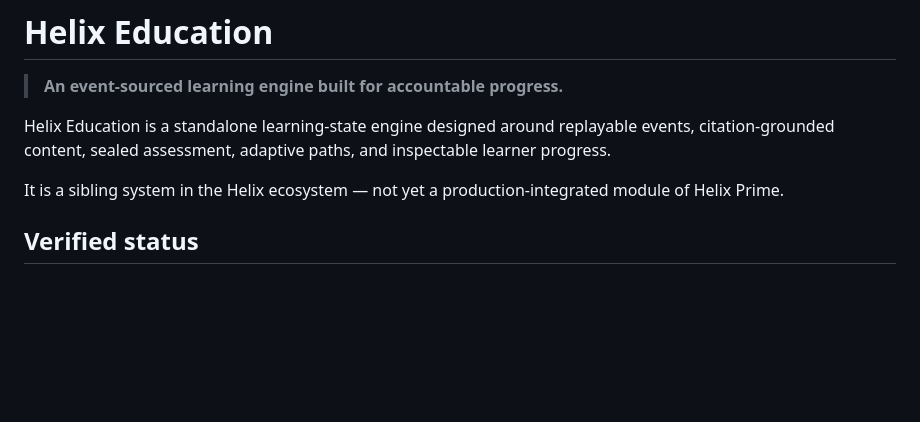
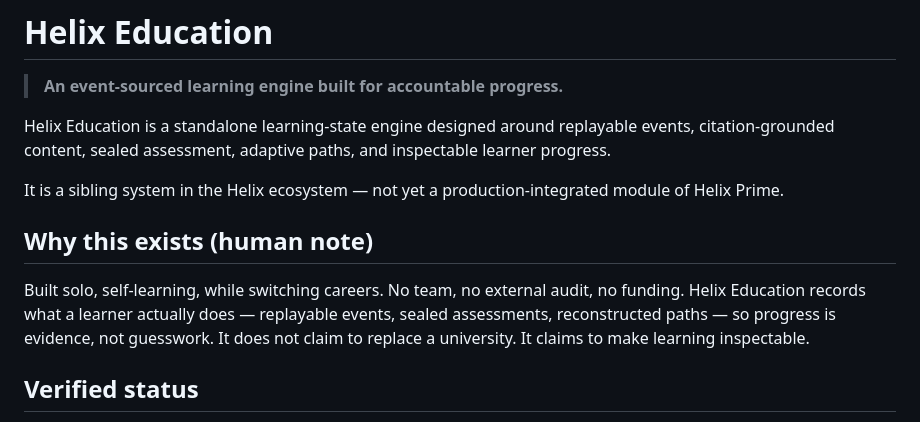
Before and after one commit to HatemIsmailShalaby1979/Helix-Education, a Markdown page: README.md, the part around the change. GitHub-like rendering; blank space fills up the shorter version.

Commit message:
docs: human founder note + verified alpha status (helix-education)

```diff
--- a/README.md
+++ b/README.md
@@ -9,6 +9,10 @@
 Helix Education is a standalone learning-state engine designed around replayable events, citation-grounded content, sealed assessment, adaptive paths, and inspectable learner progress.
 
 It is a sibling system in the Helix ecosystem — not yet a production-integrated module of Helix Prime.
+
+## Why this exists (human note)
+
+Built solo, self-learning, while switching careers. No team, no external audit, no funding. Helix Education records what a learner actually does — replayable events, sealed assessments, reconstructed paths — so progress is evidence, not guesswork. It does not claim to replace a university. It claims to make learning inspectable.
 
 ## Verified status
 
```
